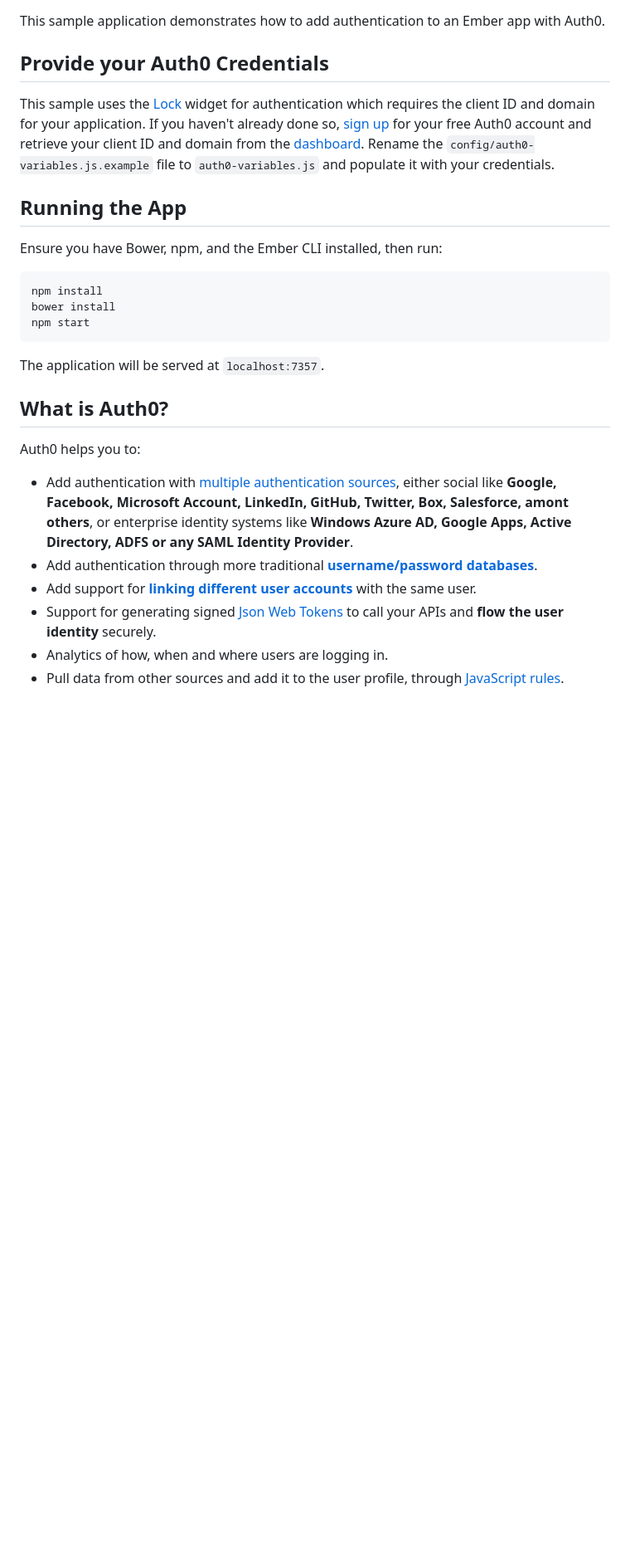
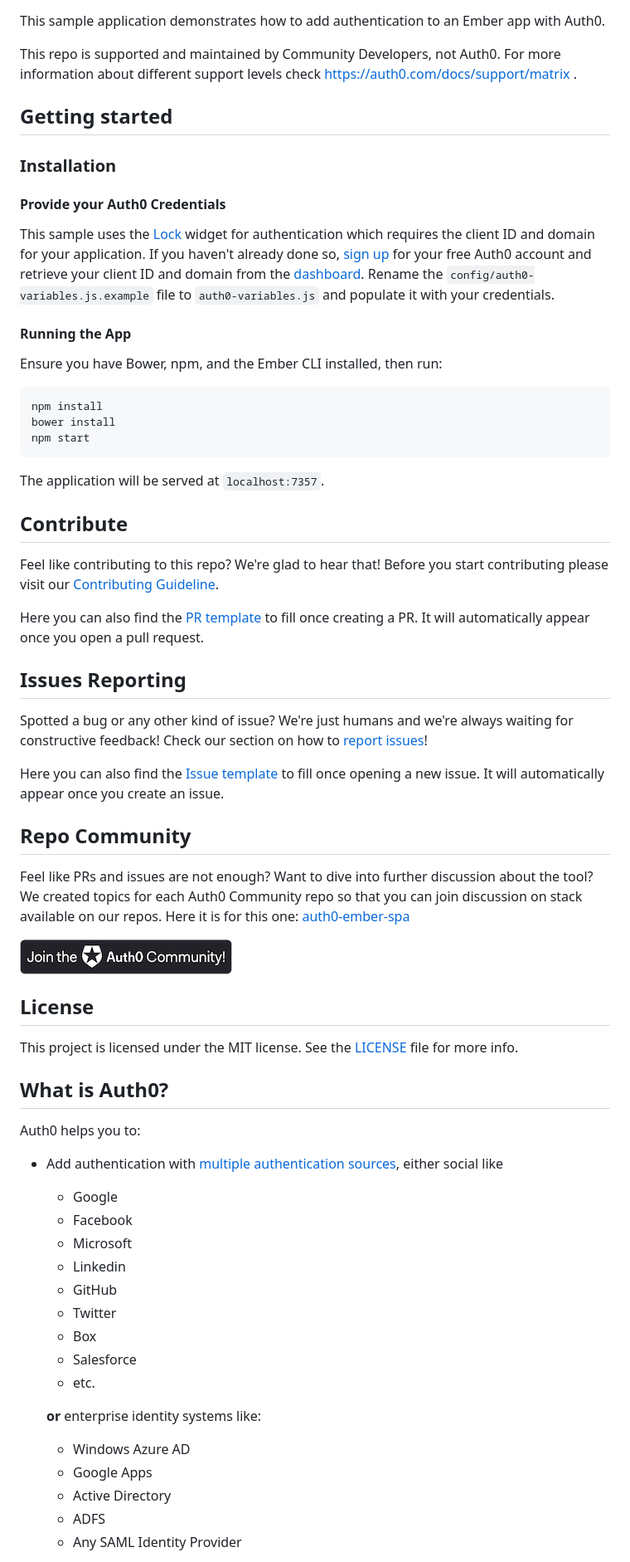
Before and after one commit to auth0-community/auth0-emberjs-spa, a Markdown page: 00-Starter-Seed/README.md, the part around the change printed below. Shown: that part at 83% size. Rendered like a GitHub page; pictures changed too: Assets/join_auth0_community_badge.png (added); blank space fills up the shorter version.

Commit message:
Unified README structure.

```diff
--- a/00-Starter-Seed/README.md
+++ b/00-Starter-Seed/README.md
@@ -2,11 +3,17 @@
 
 This sample application demonstrates how to add authentication to an Ember app with Auth0.
 
-## Provide your Auth0 Credentials
+This repo is supported and maintained by Community Developers, not Auth0. For more information about different support levels check https://auth0.com/docs/support/matrix .
+
+## Getting started
+
+### Installation
+
+#### Provide your Auth0 Credentials
 
 This sample uses the [Lock](https://auth0.com/lock) widget for authentication which requires the client ID and domain for your application. If you haven't already done so, [sign up](https://auth0.com/signup) for your free Auth0 account and retrieve your client ID and domain from the [dashboard](https://manage.auth0.com). Rename the `config/auth0-variables.js.example` file to `auth0-variables.js` and populate it with your credentials.
 
-## Running the App
+#### Running the App
 
 Ensure you have Bower, npm, and the Ember CLI installed, then run:
 
@@ -18,13 +25,49 @@ npm start
 
 The application will be served at `localhost:7357`.
 
+## Contribute
+
+Feel like contributing to this repo? We're glad to hear that! Before you start contributing please visit our [Contributing Guideline](https://github.com/auth0-community/getting-started/blob/master/CONTRIBUTION.md).
+
+Here you can also find the [PR template](https://github.com/auth0-community/auth0-emberjs-spa/blob/master/PULL_REQUEST_TEMPLATE.md) to fill once creating a PR. It will automatically appear once you open a pull request.
+
+## Issues Reporting
+
+Spotted a bug or any other kind of issue? We're just humans and we're always waiting for constructive feedback! Check our section on how to [report issues](https://github.com/auth0-community/getting-started/blob/master/CONTRIBUTION.md#issues)!
+
+Here you can also find the [Issue template](https://github.com/auth0-community/auth0-emberjs-spa/blob/master/ISSUE_TEMPLATE.md) to fill once opening a new issue. It will automatically appear once you create an issue.
+
+## Repo Community
+
+Feel like PRs and issues are not enough? Want to dive into further discussion about the tool? We created topics for each Auth0 Community repo so that you can join discussion on stack available on our repos. Here it is for this one: [auth0-ember-spa](https://community.auth0.com/t/auth0-community-oss-auth0-emberjs-spa/15996)
+
+<a href="https://community.auth0.com/">
+<img src="/Assets/join_auth0_community_badge.png"/>
+</a>
+
+## License
+
+This project is licensed under the MIT license. See the [LICENSE](https://github.com/auth0-community/auth0-emberjs-spa/blob/master/LICENSE) file for more info.
+
 ## What is Auth0?
 
 Auth0 helps you to:
 
-* Add authentication with [multiple authentication sources](https://docs.auth0.com/identityproviders), either social like **Google, Facebook, Microsoft Account, LinkedIn, GitHub, Twitter, Box, Salesforce, amont others**, or enterprise identity systems like **Windows Azure AD, Google Apps, Active Directory, ADFS or any SAML Identity Provider**.
-* Add authentication through more traditional **[username/password databases](https://docs.auth0.com/mysql-connection-tutorial)**.
-* Add support for **[linking different user accounts](https://docs.auth0.com/link-accounts)** with the same user.
-* Support for generating signed [Json Web Tokens](https://docs.auth0.com/jwt) to call your APIs and **flow the user identity** securely.
-* Analytics of how, when and where users are logging in.
-* Pull data from other sources and add it to the user profile, through [JavaScript rules](https://docs.auth0.com/rules).
+* Add authentication with [multiple authentication sources](https://docs.auth0.com/identityproviders), either social like
+  * Google
+  * Facebook
+  * Microsoft
+  * Linkedin
+  * GitHub
+  * Twitter
+  * Box
+  * Salesforce
+  * etc.
+
+  **or** enterprise identity systems like:
+  * Windows Azure AD
+  * Google Apps
+  * Active Directory
+  * ADFS
+  * Any SAML Identity Provider
+
```
Also changed, not shown: other parts of 00-Starter-Seed/README.md (+8 -14 lines), README.md (+53 -21 lines).
